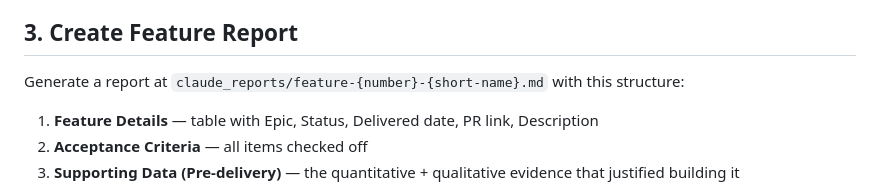
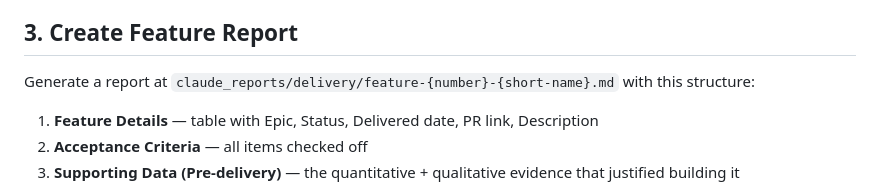
Before and after one commit to cbipnovo/pagesexample, a Markdown page: CLAUDE.md, the part around the change. Rendered like a GitHub page.

Commit message:
Update CLAUDE.md report path to claude_reports/delivery/
Co-Authored-By: Claude Opus 4.8 <noreply@anthropic.com>

```diff
--- a/CLAUDE.md
+++ b/CLAUDE.md
@@ -41,7 +41,7 @@ After merging, generate post-delivery analytics data:
 - Commit directly to main.
 
 ## 3. Create Feature Report
-Generate a report at `claude_reports/feature-{number}-{short-name}.md` with this structure:
+Generate a report at `claude_reports/delivery/feature-{number}-{short-name}.md` with this structure:
 
 1. **Feature Details** — table with Epic, Status, Delivered date, PR link, Description
 2. **Acceptance Criteria** — all items checked off
```
